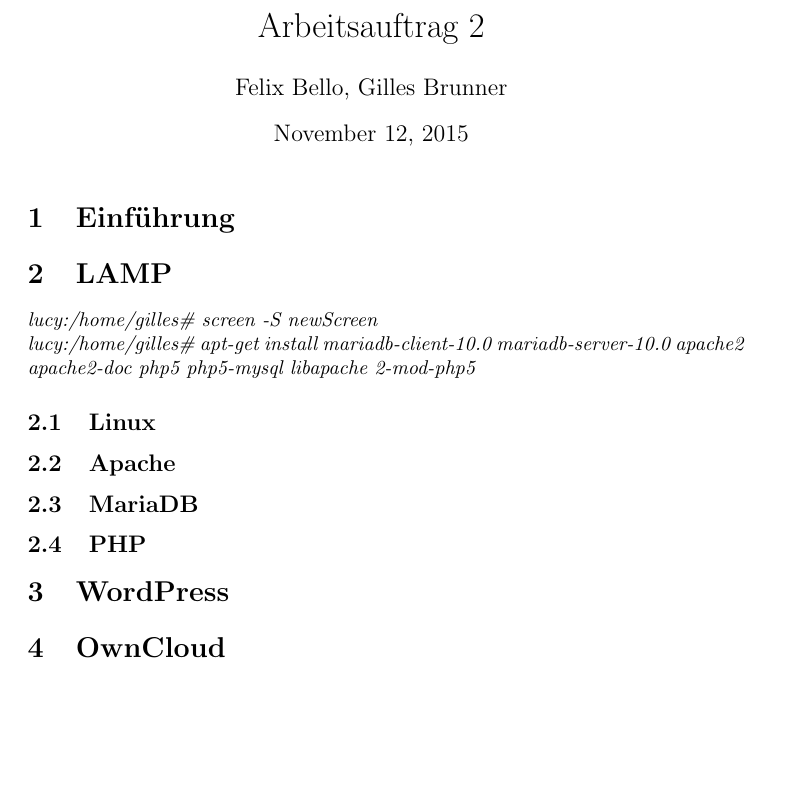
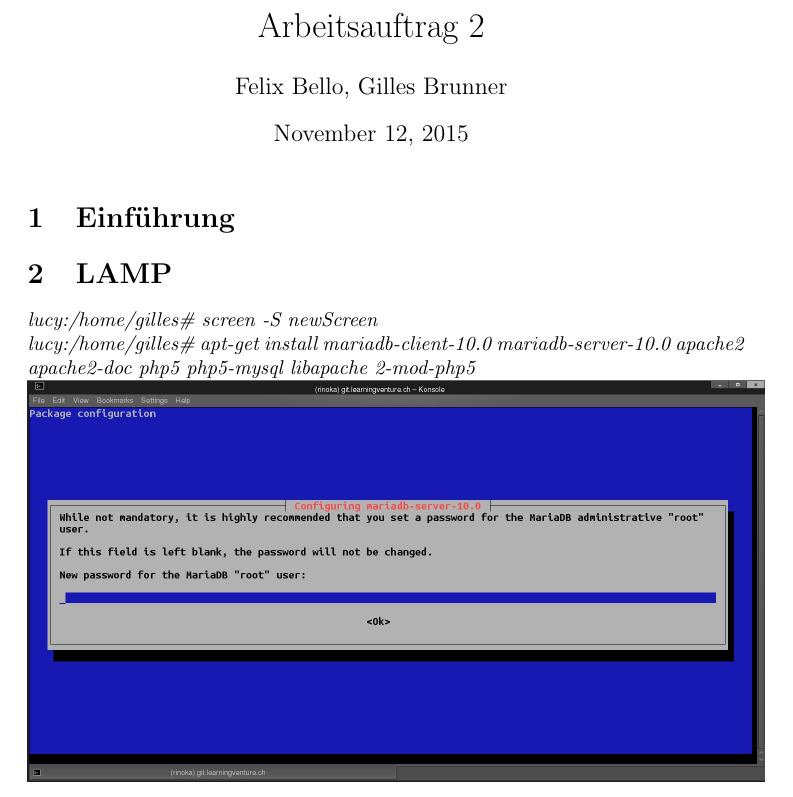
Before and after one commit to learningventure/Arbeitsauftrag2-Gruppenarbeit, a LaTeX document (doc/Felix.Bello-Gilles.Brunner_IKS_INF_BE1-AA2.tex): part of the page before the commit and part of page 1 of 2 after it, cut so that both start at the same text, the shorter picture padded with empty space. Compiled offline with pdfLaTeX.

Commit message:
bug fixed & screenshot added

```diff
--- a/doc/Felix.Bello-Gilles.Brunner_IKS_INF_BE1-AA2.tex
+++ b/doc/Felix.Bello-Gilles.Brunner_IKS_INF_BE1-AA2.tex
@@ -1,5 +1,6 @@
 \documentclass{article}
 \usepackage[utf8]{inputenc}
+\usepackage{graphicx}
 \author{Felix Bello, Gilles Brunner}
 \title{Arbeitsauftrag 2}
 \begin{document}
@@ -9,6 +10,8 @@
 	\textit{lucy:/home/gilles\# screen -S newScreen}
 	\newline
 	\textit{lucy:/home/gilles\# apt-get install mariadb-client-10.0 mariadb-server-10.0 apache2 apache2-doc php5 php5-mysql libapache 2-mod-php5}
+	\newline
+	\includegraphics[width=13cm]{../Pics/3-lamp-stack-mariadb}
 	\subsection{Linux}
 	\subsection{Apache}
 	\subsection{MariaDB}
```
Also changed, not shown: Pics/3-lamp-stack-mariadb.jpg (renamed from Pics/3. Lamp-stack MariaDB.jpg), doc/Felix.Bello-Gilles.Brunner_IKS_INF_BE1-AA2.pdf, 2 other files.
